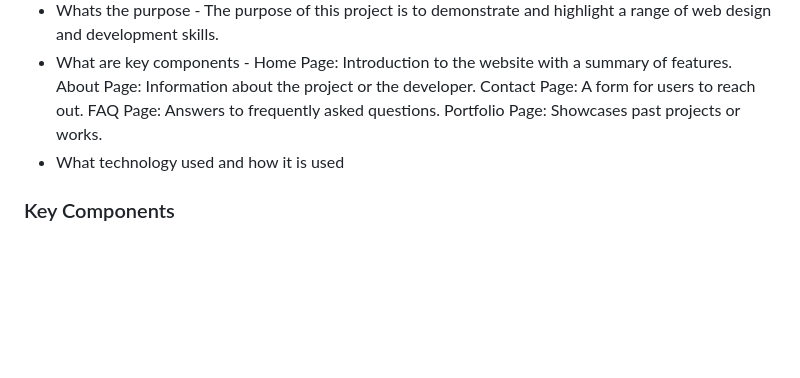
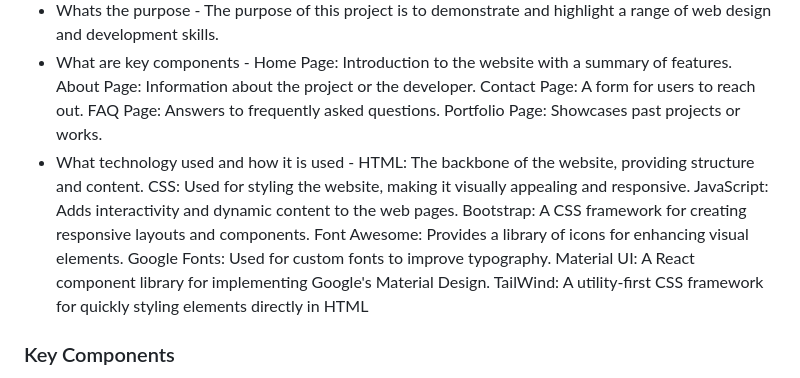
Before and after one commit to adrnandrda/WD-FinalProjectAndrada, a Markdown page: readme.md, the part around the change. Drawn GitHub-style; blank space fills up the shorter version.

```diff
--- a/readme.md
+++ b/readme.md
@@ -63,7 +63,14 @@ Guiding Question:
 - What is the project - The Features Display Website is a responsive, multi-page website built using HTML, CSS, and JavaScript. It showcases various web design features across different pages, including Home, About, Contact, FAQ, and Portfolio, each with unique layouts and design elements.
 - Whats the purpose - The purpose of this project is to demonstrate and highlight a range of web design and development skills.
 - What are key components - Home Page: Introduction to the website with a summary of features. About Page: Information about the project or the developer. Contact Page: A form for users to reach out. FAQ Page: Answers to frequently asked questions. Portfolio Page: Showcases past projects or works.
-- What technology used and how it is used
+- What technology used and how it is used - HTML: The backbone of the website, providing structure and content.
+CSS: Used for styling the website, making it visually appealing and responsive.
+JavaScript: Adds interactivity and dynamic content to the web pages.
+Bootstrap: A CSS framework for creating responsive layouts and components.
+Font Awesome: Provides a library of icons for enhancing visual elements.
+Google Fonts: Used for custom fonts to improve typography.
+Material UI: A React component library for implementing Google's Material Design.
+TailWind: A utility-first CSS framework for quickly styling elements directly in HTML
 
 ### Key Components
 <!-- TODO: List of Key Components -->
```
